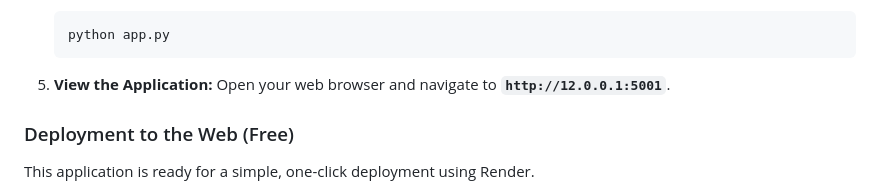
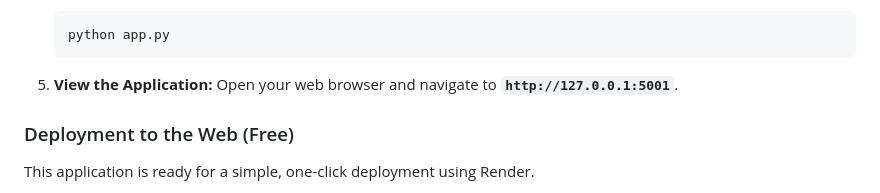
Before and after one commit to lc2410/stock-market-predictor, a Markdown page: README.md, the part around the change. GitHub-like rendering.

````diff
--- a/README.md
+++ b/README.md
@@ -72,7 +72,7 @@ You can run this application locally for development or deploy it to the web.
     python app.py
     ```
 5.  **View the Application:**
-    Open your web browser and navigate to **`http://12.0.0.1:5001`**.
+    Open your web browser and navigate to **`http://127.0.0.1:5001`**.
 
 ### Deployment to the Web (Free)
 This application is ready for a simple, one-click deployment using Render.
````
